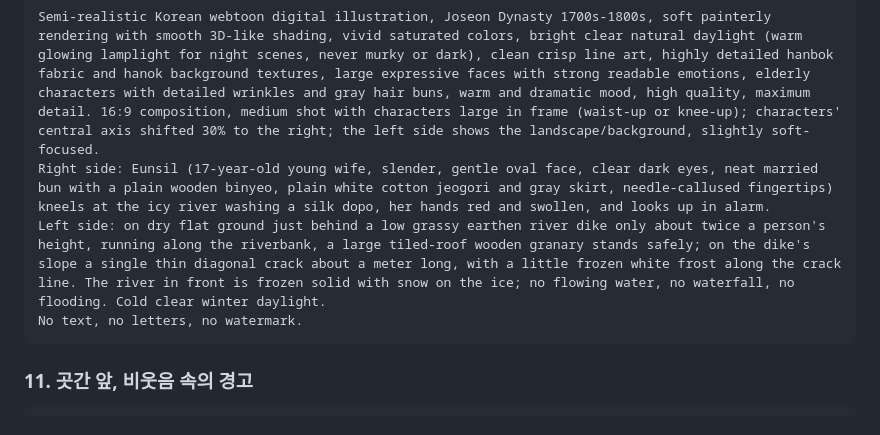
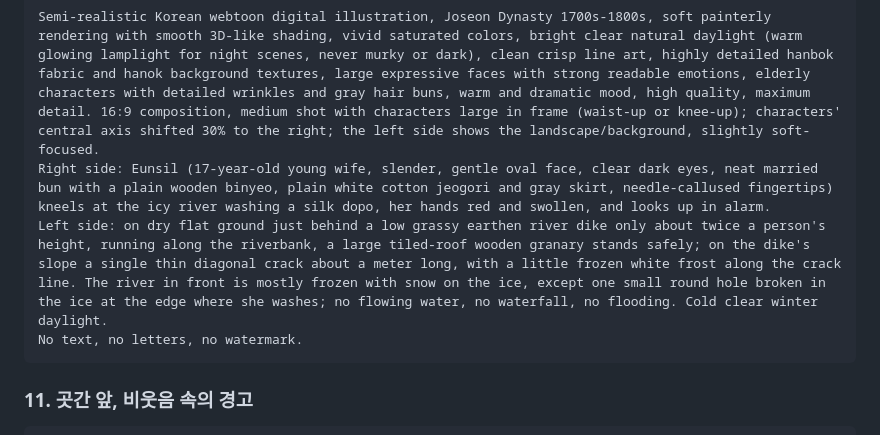
Before and after one commit to moncar-web/-, a Markdown page: scripts/yadam-seed-quilt-v2-scene-prompts.md, the part around the change. GitHub-like rendering.

Commit message:
Keep a wash hole in the ice for scene 10
Co-Authored-By: Claude Opus 5.5 <noreply@anthropic.com>
Claude-Session: https://claude.ai/code/session_01BqKJh6dVNFX6V287rfqzTY

````diff
--- a/scripts/yadam-seed-quilt-v2-scene-prompts.md
+++ b/scripts/yadam-seed-quilt-v2-scene-prompts.md
@@ -104,7 +104,7 @@ No text, no letters, no watermark.
 ```
 Semi-realistic Korean webtoon digital illustration, Joseon Dynasty 1700s-1800s, soft painterly rendering with smooth 3D-like shading, vivid saturated colors, bright clear natural daylight (warm glowing lamplight for night scenes, never murky or dark), clean crisp line art, highly detailed hanbok fabric and hanok background textures, large expressive faces with strong readable emotions, elderly characters with detailed wrinkles and gray hair buns, warm and dramatic mood, high quality, maximum detail. 16:9 composition, medium shot with characters large in frame (waist-up or knee-up); characters' central axis shifted 30% to the right; the left side shows the landscape/background, slightly soft-focused.
 Right side: Eunsil (17-year-old young wife, slender, gentle oval face, clear dark eyes, neat married bun with a plain wooden binyeo, plain white cotton jeogori and gray skirt, needle-callused fingertips) kneels at the icy river washing a silk dopo, her hands red and swollen, and looks up in alarm.
-Left side: on dry flat ground just behind a low grassy earthen river dike only about twice a person's height, running along the riverbank, a large tiled-roof wooden granary stands safely; on the dike's slope a single thin diagonal crack about a meter long, with a little frozen white frost along the crack line. The river in front is frozen solid with snow on the ice; no flowing water, no waterfall, no flooding. Cold clear winter daylight.
+Left side: on dry flat ground just behind a low grassy earthen river dike only about twice a person's height, running along the riverbank, a large tiled-roof wooden granary stands safely; on the dike's slope a single thin diagonal crack about a meter long, with a little frozen white frost along the crack line. The river in front is mostly frozen with snow on the ice, except one small round hole broken in the ice at the edge where she washes; no flowing water, no waterfall, no flooding. Cold clear winter daylight.
 No text, no letters, no watermark.
 ```
 
````
